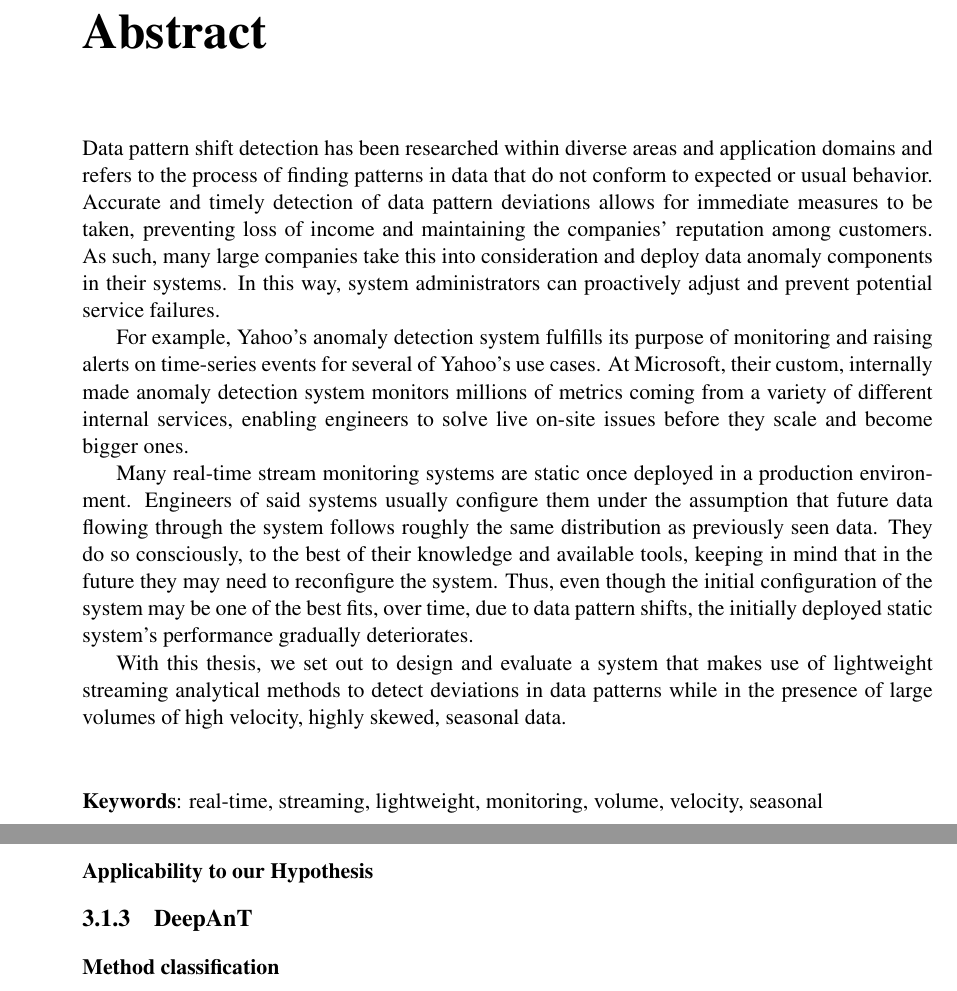
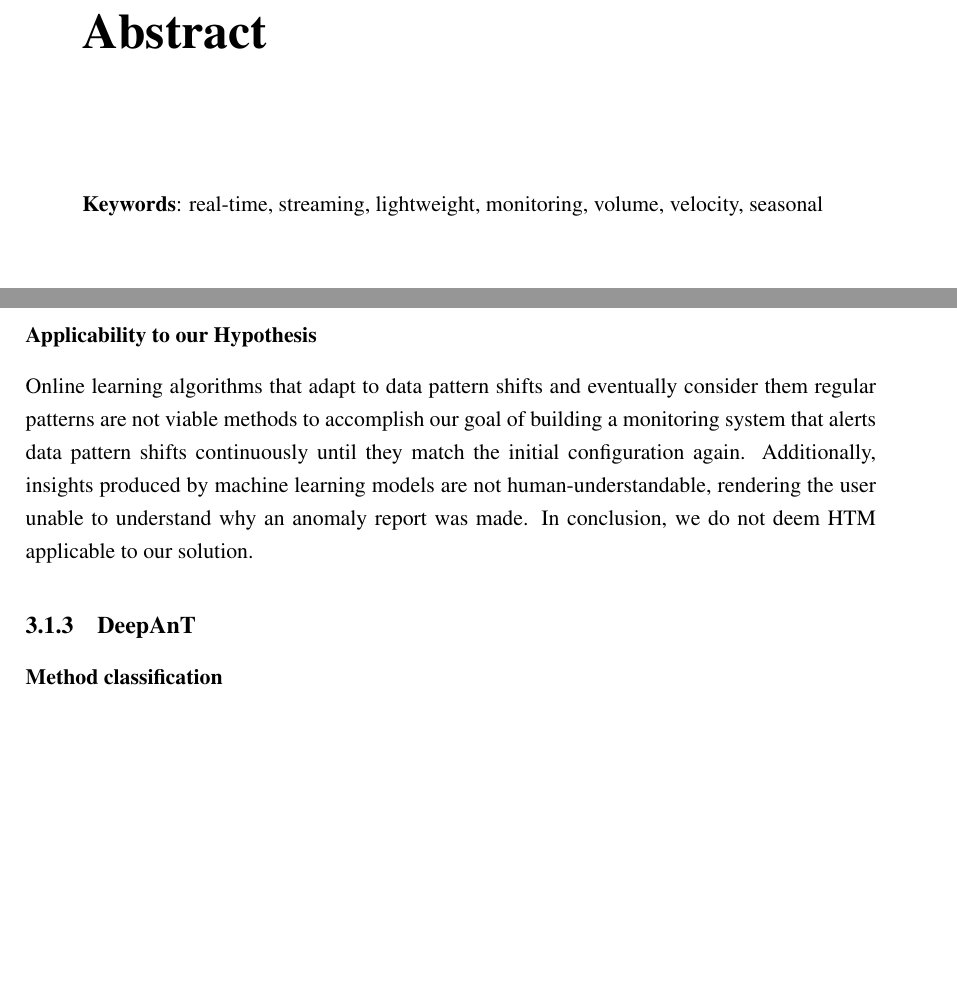
Before and after one commit to joao-conde/lightweight-real-time-feature-monitoring, a LaTeX thesis (thesis.tex, which reads chapters/abstract.tex, chapters/sota.tex): two parts of pages 5 and 37 of 68 before the commit and two parts of pages 5 and 38 of 69 after it, joined at a grey line, cut so that both start at the same text, the shorter picture padded with empty space. Compiled offline with pdfLaTeX; a LaTeX package or settings file that is missing is left out.

Commit message:
Real-Time Stream Anomaly Detection with Hierarchical Temporal Memory (HTM)

```diff
--- a/chapters/abstract.tex
+++ b/chapters/abstract.tex
@@ -1,13 +1,14 @@
 \chapter*{Abstract}
 
-Data pattern shift detection has been researched within diverse areas and application domains and refers to the process of finding patterns in data that do not conform to expected or usual behavior. Accurate and timely detection of data pattern deviations allows for immediate measures to be taken, preventing loss of income and maintaining the companies' reputation among customers.
-As such, many large companies take this into consideration and deploy data anomaly components in their systems. In this way, system administrators can proactively adjust and prevent potential service failures.
 
-For example, Yahoo's anomaly detection system fulfills its purpose of monitoring and raising alerts on time-series events for several of Yahoo's use cases. At Microsoft, their custom, internally made anomaly detection system monitors millions of metrics coming from a variety of different internal services, enabling engineers to solve live on-site issues before they scale and become bigger ones.
+%Data pattern shift detection has been researched within diverse areas and application domains and refers to the process of finding patterns in data that do not conform to expected or usual behavior. Accurate and timely detection of data pattern deviations allows for immediate measures to be taken, preventing loss of income and maintaining the companies' reputation among customers.
+%As such, many large companies take this into consideration and deploy data anomaly components in their systems. In this way, system administrators can proactively adjust and prevent potential service failures.
 
-Many real-time stream monitoring systems are static once deployed in a production environment. Engineers of said systems usually configure them under the assumption that future data flowing through the system follows roughly the same distribution as previously seen data. They do so consciously, to the best of their knowledge and available tools, keeping in mind that in the future they may need to reconfigure the system. Thus, even though the initial configuration of the system may be one of the best fits, over time, due to data pattern shifts, the initially deployed static system's performance gradually deteriorates.
+%For example, Yahoo's anomaly detection system fulfills its purpose of monitoring and raising alerts on time-series events for several of Yahoo's use cases. At Microsoft, their custom, internally made anomaly detection system monitors millions of metrics coming from a variety of different internal services, enabling engineers to solve live on-site issues before they scale and become bigger ones.
 
-With this thesis, we set out to design and evaluate a system that makes use of lightweight streaming analytical methods to detect deviations in data patterns while in the presence of large volumes of high velocity, highly skewed, seasonal data.
+%Many real-time stream monitoring systems are static once deployed in a production environment. Engineers of said systems usually configure them under the assumption that future data flowing through the system follows roughly the same distribution as previously seen data. They do so consciously, to the best of their knowledge and available tools, keeping in mind that in the future they may need to reconfigure the system. Thus, even though the initial configuration of the system may be one of the best fits, over time, due to data pattern shifts, the initially deployed static system's performance gradually deteriorates.
+
+%With this thesis, we set out to design and evaluate a system that makes use of lightweight streaming analytical methods to detect deviations in data patterns while in the presence of large volumes of high velocity, highly skewed, seasonal data.
 
 \vspace*{10mm}\noindent
 \textbf{Keywords}: real-time, streaming, lightweight, monitoring, volume, velocity, seasonal
--- a/chapters/sota.tex
+++ b/chapters/sota.tex
@@ -80,12 +87,7 @@ Extra-N memory consumption grows linearly in regards to window size, so it does
 \subsubsection*{Applicability to our Hypothesis}
+Online learning algorithms that adapt to data pattern shifts and eventually consider them regular patterns are not viable methods to accomplish our goal of building a monitoring system that alerts data pattern shifts continuously until they match the initial configuration again. Additionally, insights produced by machine learning models are not human-understandable, rendering the user unable to understand why an anomaly report was made. In conclusion, we do not deem HTM applicable to our solution.
 
-\iffalse
-HTM\\
-point outlier, model-based, prediction\\
-black-box ML algorithm\\
-explain properties\\
-use what authors say in their review\\
-\fi
+
 \subsection{DeepAnT}
 \subsubsection*{Method classification}
 \subsubsection*{Applicability to our Hypothesis}
```
Also changed, not shown: chapters/validation.tex (+3 -3 lines), chapters/sota.tex (11 more changed lines).
